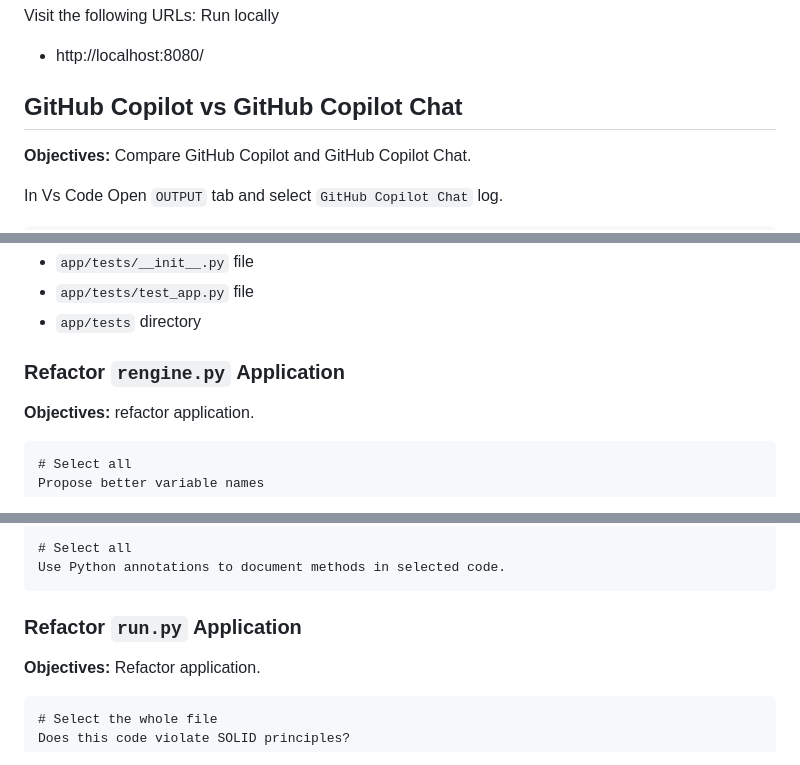
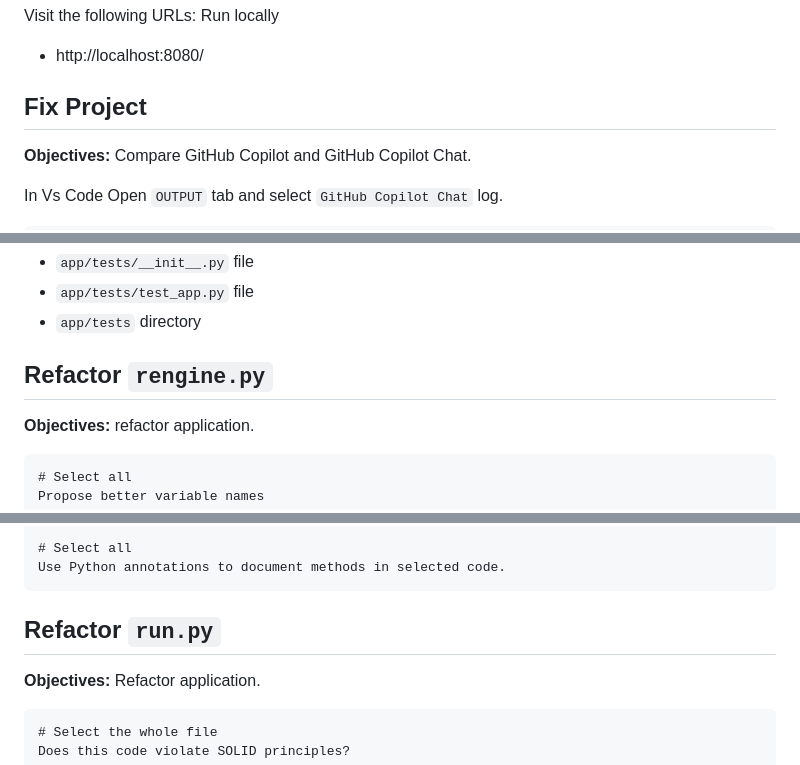
Before and after one commit to ldynia/workshop-github-copilot-chat, a Markdown page: chat/WORKSHOP.md, 3 parts joined by grey strips. GitHub-like rendering.

````diff
--- a/chat/WORKSHOP.md
+++ b/chat/WORKSHOP.md
@@ -39,8 +39,7 @@ Visit the following URLs: Run locally
 
 - http://localhost:8080/
 
-
-## GitHub Copilot vs GitHub Copilot Chat
+## Fix Project
 
 **Objectives:** Compare GitHub Copilot and GitHub Copilot Chat.
 
@@ -68,7 +67,7 @@ Ctrl + Shift + C
 - `app/tests/test_app.py` file
 - `app/tests` directory
 
-### Refactor `rengine.py` Application
+## Refactor `rengine.py`
 
 **Objectives:** refactor application.
 
@@ -88,7 +87,8 @@ Add pep8 docs string
 # Select all
 Use Python annotations to document methods in selected code.
 ```
-### Refactor `run.py` Application
+
+## Refactor `run.py`
 
 **Objectives:** Refactor application.
 
````
